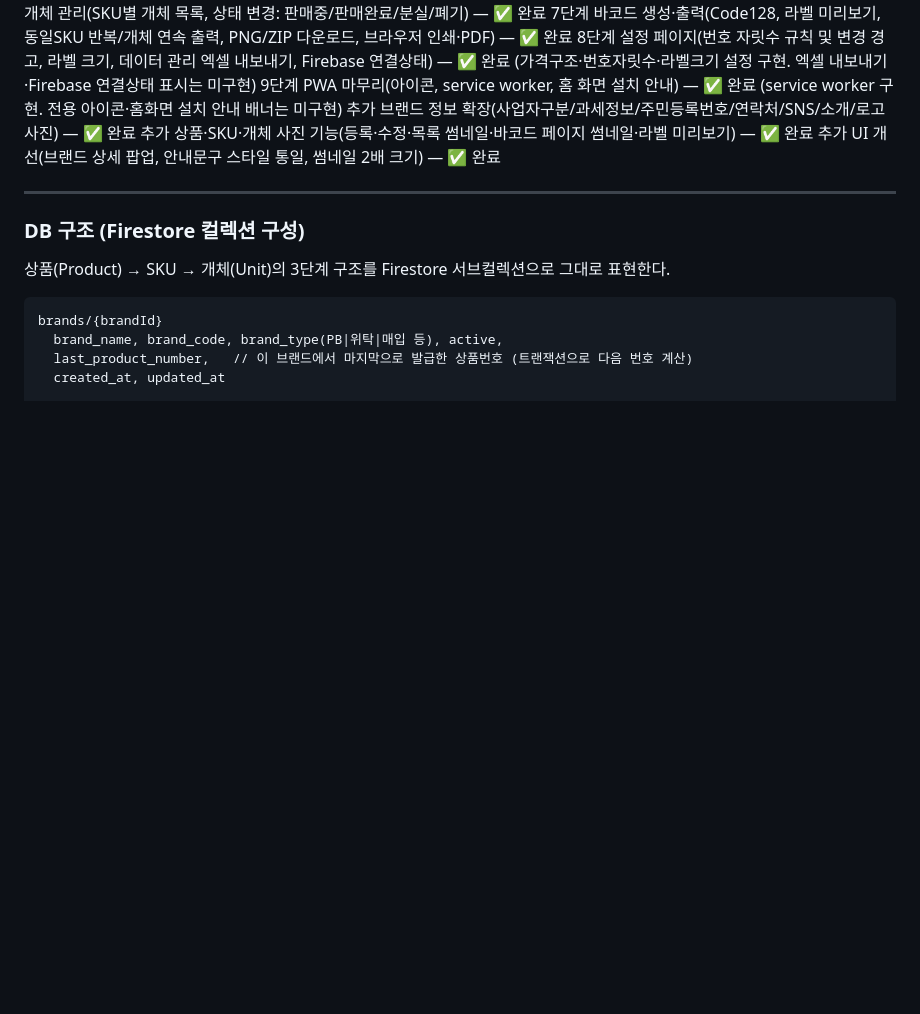
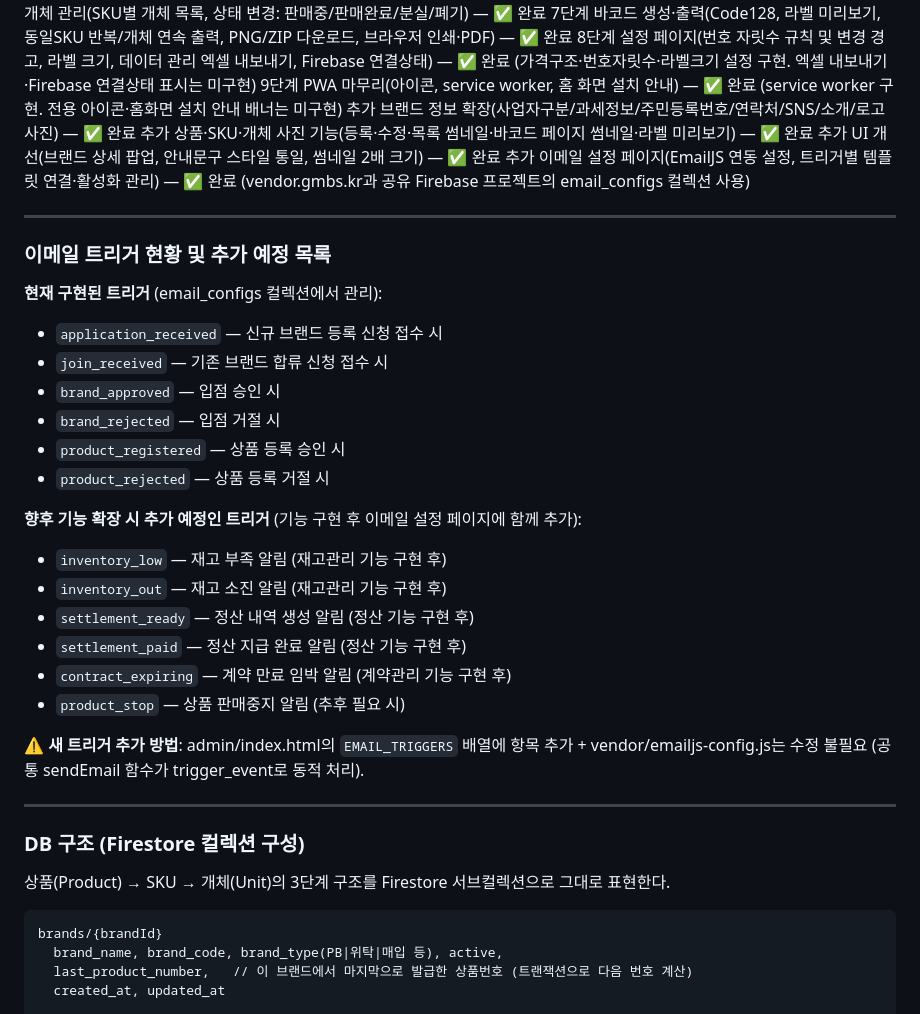
Before and after one commit to beybusiness-bit/gmbs-admin, a Markdown page: CLAUDE.md, the part around the change. Drawn GitHub-style; blank space fills up the shorter version.

Commit message:
docs: CLAUDE.md — 이메일 설정 페이지 완료 표시 및 향후 트리거 추가 예정 목록 기록

```diff
--- a/CLAUDE.md
+++ b/CLAUDE.md
@@ -367,6 +367,29 @@ Firebase 첫 설정이라면: `webapp-builder` 스킬 `references/firebase-setup
 추가 브랜드 정보 확장(사업자구분/과세정보/주민등록번호/연락처/SNS/소개/로고 사진) — ✅ 완료
 추가 상품·SKU·개체 사진 기능(등록·수정·목록 썸네일·바코드 페이지 썸네일·라벨 미리보기) — ✅ 완료
 추가 UI 개선(브랜드 상세 팝업, 안내문구 스타일 통일, 썸네일 2배 크기) — ✅ 완료
+추가 이메일 설정 페이지(EmailJS 연동 설정, 트리거별 템플릿 연결·활성화 관리) — ✅ 완료 (vendor.gmbs.kr과 공유 Firebase 프로젝트의 email_configs 컬렉션 사용)
+
+---
+
+### 이메일 트리거 현황 및 추가 예정 목록
+
+**현재 구현된 트리거** (email_configs 컬렉션에서 관리):
+- `application_received` — 신규 브랜드 등록 신청 접수 시
+- `join_received` — 기존 브랜드 합류 신청 접수 시
+- `brand_approved` — 입점 승인 시
+- `brand_rejected` — 입점 거절 시
+- `product_registered` — 상품 등록 승인 시
+- `product_rejected` — 상품 등록 거절 시
+
+**향후 기능 확장 시 추가 예정인 트리거** (기능 구현 후 이메일 설정 페이지에 함께 추가):
+- `inventory_low` — 재고 부족 알림 (재고관리 기능 구현 후)
+- `inventory_out` — 재고 소진 알림 (재고관리 기능 구현 후)
+- `settlement_ready` — 정산 내역 생성 알림 (정산 기능 구현 후)
+- `settlement_paid` — 정산 지급 완료 알림 (정산 기능 구현 후)
+- `contract_expiring` — 계약 만료 임박 알림 (계약관리 기능 구현 후)
+- `product_stop` — 상품 판매중지 알림 (추후 필요 시)
+
+⚠️ **새 트리거 추가 방법**: admin/index.html의 `EMAIL_TRIGGERS` 배열에 항목 추가 + vendor/emailjs-config.js는 수정 불필요 (공통 sendEmail 함수가 trigger_event로 동적 처리).
 
 ---
 
```
